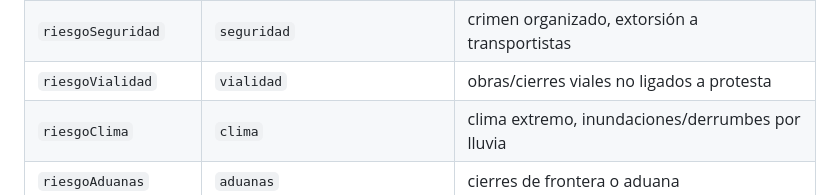
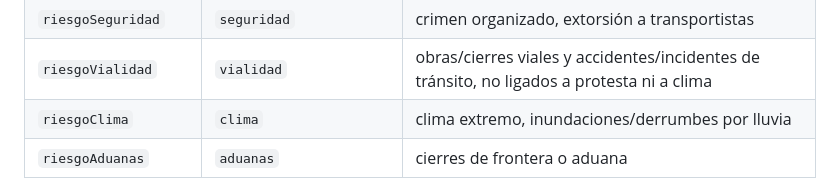
Before and after one commit to dmgerardo/MapaInteractivo, a Markdown page: AGENTS.md, the part around the change. Rendered like a GitHub page.

Commit message:
Ampliar cobertura de riesgoVialidad y ubicaciones conurbadas en la skill de riesgo
Un reporte real (skill viejo) encontró un accidente de tráiler en
México-Toluca y un bloqueo en Nezahualcóyotl que el agente nuevo no hubiera
podido clasificar: riesgoVialidad solo cubría obras/mantenimiento, no
accidentes, y la tabla de coordenadas no tiene municipios conurbados a las
ciudades monitoreadas. Se amplía la definición de la capa y se agrega la
regla de usar la ciudad monitoreada más cercana para zonas conurbadas.

```diff
--- a/AGENTS.md
+++ b/AGENTS.md
@@ -405,7 +405,7 @@ muestra `mostrarPanelEvento()` en `js/main.js` sin tocar código):
 |---|---|---|
 | `riesgoOrdenPublico` | `orden-publico` | protestas, bloqueos, huelgas, inestabilidad política |
 | `riesgoSeguridad` | `seguridad` | crimen organizado, extorsión a transportistas |
-| `riesgoVialidad` | `vialidad` | obras/cierres viales no ligados a protesta |
+| `riesgoVialidad` | `vialidad` | obras/cierres viales y accidentes/incidentes de tránsito, no ligados a protesta ni a clima |
 | `riesgoClima` | `clima` | clima extremo, inundaciones/derrumbes por lluvia |
 | `riesgoAduanas` | `aduanas` | cierres de frontera o aduana |
 
```
Also changed, not shown: 1 other file.
